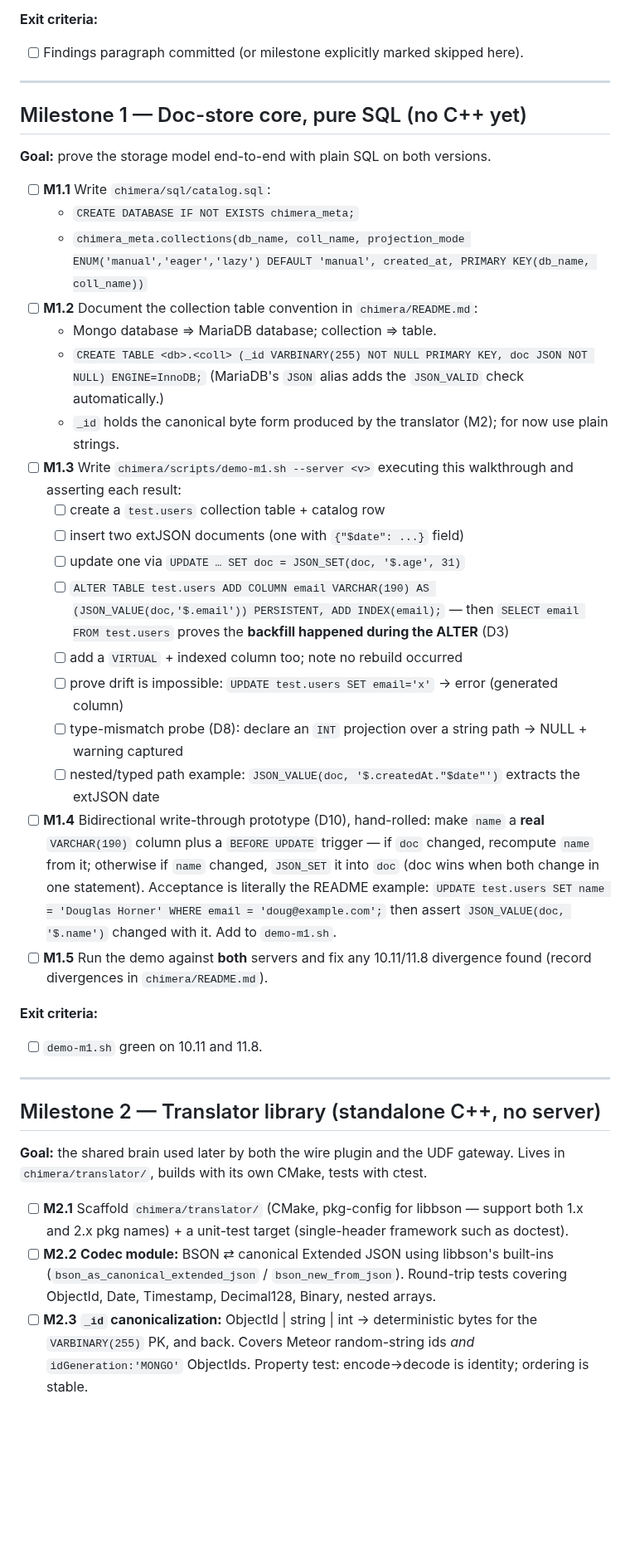
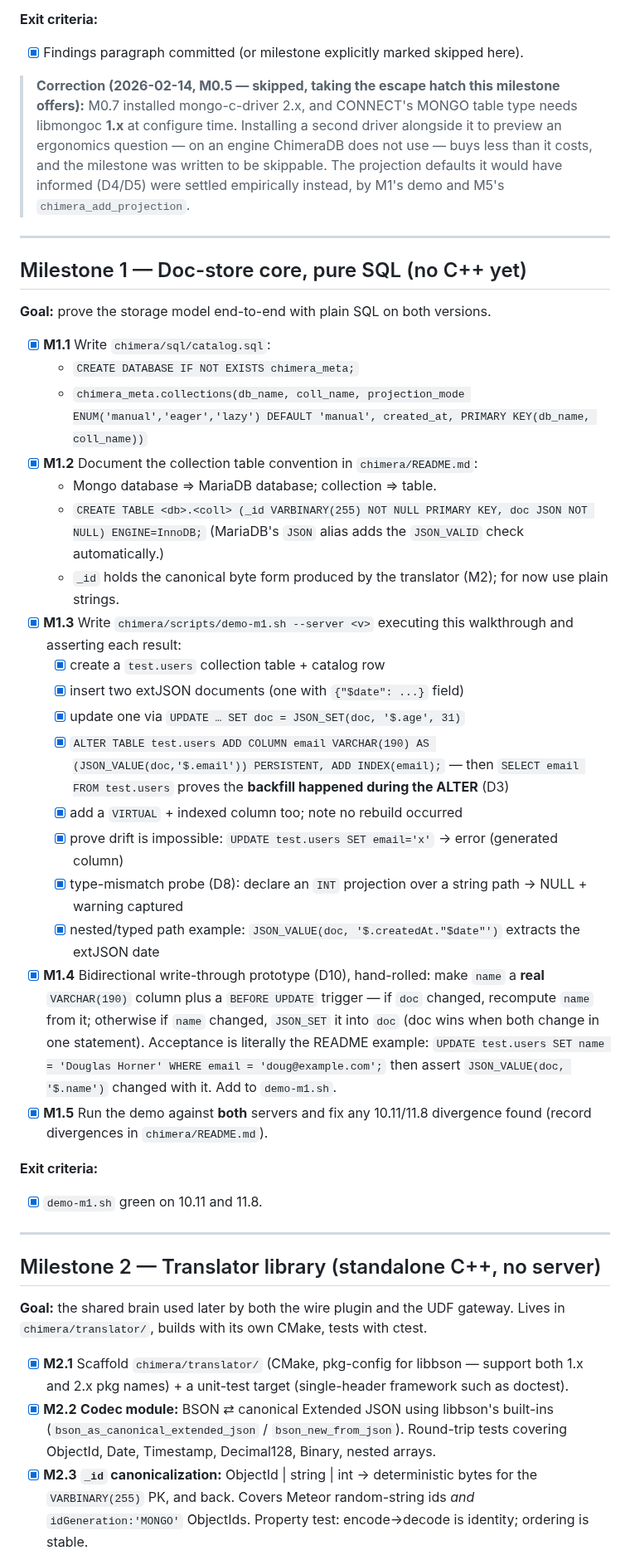
Before and after one commit to mieweb/chimeraDB, a Markdown page: chimeraDB-plan.md, the part around one of its changes. Shown at 83% size. Drawn GitHub-style; blank space fills up the shorter version.

```diff
--- a/chimeraDB-plan.md
+++ b/chimeraDB-plan.md
@@ -192,7 +193,14 @@ ergonomics, and a future data-migration bridge. Skippable without affecting late
   how types map, what discovery gets wrong. These observations feed D4/D5 defaults.
 
 **Exit criteria:**
-- [ ] Findings paragraph committed (or milestone explicitly marked skipped here).
+- [x] Findings paragraph committed (or milestone explicitly marked skipped here).
+
+> **Correction (2026-02-14, M0.5 — skipped, taking the escape hatch this milestone offers):**
+> M0.7 installed mongo-c-driver 2.x, and CONNECT's MONGO table type needs libmongoc **1.x**
+> at configure time. Installing a second driver alongside it to preview an ergonomics
+> question — on an engine ChimeraDB does not use — buys less than it costs, and the milestone
+> was written to be skippable. The projection defaults it would have informed (D4/D5) were
+> settled empirically instead, by M1's demo and M5's `chimera_add_projection`.
 
 ---
 
@@ -200,36 +208,36 @@ ergonomics, and a future data-migration bridge. Skippable without affecting late
 
 **Goal:** prove the storage model end-to-end with plain SQL on both versions.
 
-- [ ] **M1.1** Write `chimera/sql/catalog.sql`:
+- [x] **M1.1** Write `chimera/sql/catalog.sql`:
   - `CREATE DATABASE IF NOT EXISTS chimera_meta;`
   - `chimera_meta.collections(db_name, coll_name, projection_mode ENUM('manual','eager','lazy') DEFAULT 'manual', created_at, PRIMARY KEY(db_name, coll_name))`
-- [ ] **M1.2** Document the collection table convention in `chimera/README.md`:
+- [x] **M1.2** Document the collection table convention in `chimera/README.md`:
   - Mongo database ⇒ MariaDB database; collection ⇒ table.
   - `CREATE TABLE <db>.<coll> (_id VARBINARY(255) NOT NULL PRIMARY KEY, doc JSON NOT NULL) ENGINE=InnoDB;`
     (MariaDB's `JSON` alias adds the `JSON_VALID` check automatically.)
   - `_id` holds the canonical byte form produced by the translator (M2); for now use plain strings.
-- [ ] **M1.3** Write `chimera/scripts/demo-m1.sh --server <v>` executing this walkthrough
+- [x] **M1.3** Write `chimera/scripts/demo-m1.sh --server <v>` executing this walkthrough
   and asserting each result:
-  - [ ] create a `test.users` collection table + catalog row
-  - [ ] insert two extJSON documents (one with `{"$date": ...}` field)
-  - [ ] update one via `UPDATE … SET doc = JSON_SET(doc, '$.age', 31)`
-  - [ ] `ALTER TABLE test.users ADD COLUMN email VARCHAR(190) AS (JSON_VALUE(doc,'$.email')) PERSISTENT, ADD INDEX(email);`
+  - [x] create a `test.users` collection table + catalog row
+  - [x] insert two extJSON documents (one with `{"$date": ...}` field)
+  - [x] update one via `UPDATE … SET doc = JSON_SET(doc, '$.age', 31)`
+  - [x] `ALTER TABLE test.users ADD COLUMN email VARCHAR(190) AS (JSON_VALUE(doc,'$.email')) PERSISTENT, ADD INDEX(email);`
         — then `SELECT email FROM test.users` proves the **backfill happened during the ALTER** (D3)
-  - [ ] add a `VIRTUAL` + indexed column too; note no rebuild occurred
-  - [ ] prove drift is impossible: `UPDATE test.users SET email='x'` → error (generated column)
-  - [ ] type-mismatch probe (D8): declare an `INT` projection over a string path → NULL + warning captured
-  - [ ] nested/typed path example: `JSON_VALUE(doc, '$.createdAt."$date"')` extracts the extJSON date
-- [ ] **M1.4** Bidirectional write-through prototype (D10), hand-rolled: make `name` a
+  - [x] add a `VIRTUAL` + indexed column too; note no rebuild occurred
+  - [x] prove drift is impossible: `UPDATE test.users SET email='x'` → error (generated column)
+  - [x] type-mismatch probe (D8): declare an `INT` projection over a string path → NULL + warning captured
+  - [x] nested/typed path example: `JSON_VALUE(doc, '$.createdAt."$date"')` extracts the extJSON date
+- [x] **M1.4** Bidirectional write-through prototype (D10), hand-rolled: make `name` a
   **real** `VARCHAR(190)` column plus a `BEFORE UPDATE` trigger — if `doc` changed,
   recompute `name` from it; otherwise if `name` changed, `JSON_SET` it into `doc`
   (doc wins when both change in one statement). Acceptance is literally the README
   example: `UPDATE test.users SET name = 'Douglas Horner' WHERE email = 'doug@example.com';`
   then assert `JSON_VALUE(doc, '$.name')` changed with it. Add to `demo-m1.sh`.
-- [ ] **M1.5** Run the demo against **both** servers and fix any 10.11/11.8 divergence found
+- [x] **M1.5** Run the demo against **both** servers and fix any 10.11/11.8 divergence found
   (record divergences in `chimera/README.md`).
 
 **Exit criteria:**
-- [ ] `demo-m1.sh` green on 10.11 and 11.8.
+- [x] `demo-m1.sh` green on 10.11 and 11.8.
 
 ---
 
@@ -238,11 +246,11 @@ ergonomics, and a future data-migration bridge. Skippable without affecting late
 **Goal:** the shared brain used later by both the wire plugin and the UDF gateway.
 Lives in `chimera/translator/`, builds with its own CMake, tests with ctest.
 
-- [ ] **M2.1** Scaffold `chimera/translator/` (CMake, pkg-config for libbson — support both
+- [x] **M2.1** Scaffold `chimera/translator/` (CMake, pkg-config for libbson — support both
   1.x and 2.x pkg names) + a unit-test target (single-header framework such as doctest).
-- [ ] **M2.2** **Codec module:** BSON ⇄ canonical Extended JSON using libbson's built-ins
+- [x] **M2.2** **Codec module:** BSON ⇄ canonical Extended JSON using libbson's built-ins
   (`bson_as_canonical_extended_json` / `bson_new_from_json`). Round-trip tests covering
   ObjectId, Date, Timestamp, Decimal128, Binary, nested arrays.
-- [ ] **M2.3** **`_id` canonicalization:** ObjectId | string | int → deterministic bytes for
+- [x] **M2.3** **`_id` canonicalization:** ObjectId | string | int → deterministic bytes for
   the `VARBINARY(255)` PK, and back. Covers Meteor random-string ids *and*
   `idGeneration:'MONGO'` ObjectIds. Property test: encode→decode is identity; ordering is stable.
```
Also changed, not shown: other parts of chimeraDB-plan.md (+22 -21 lines).
